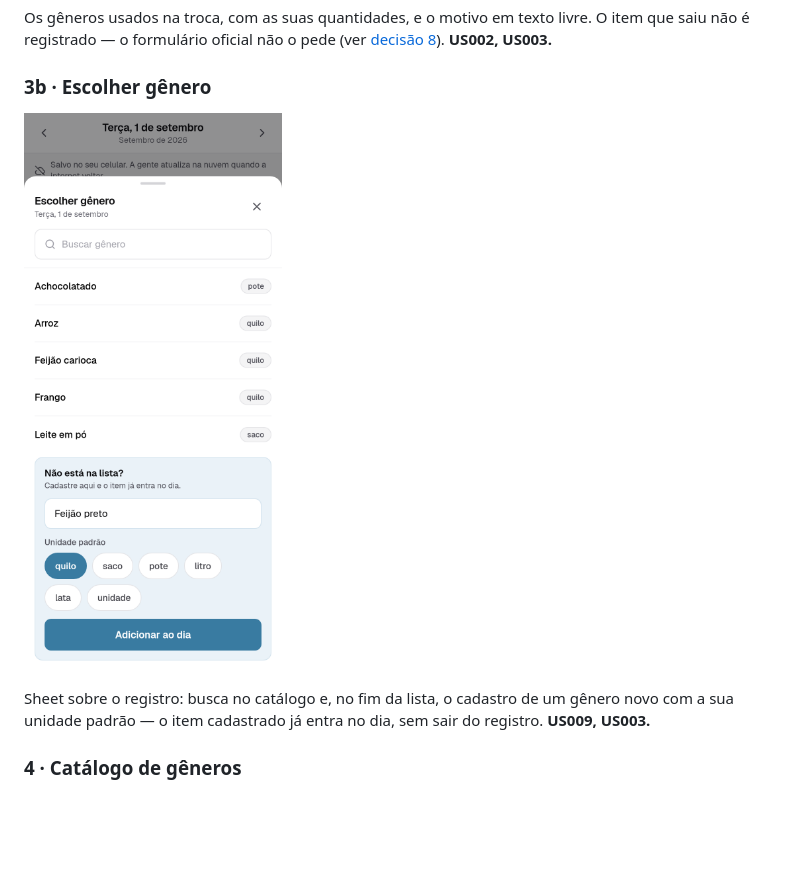
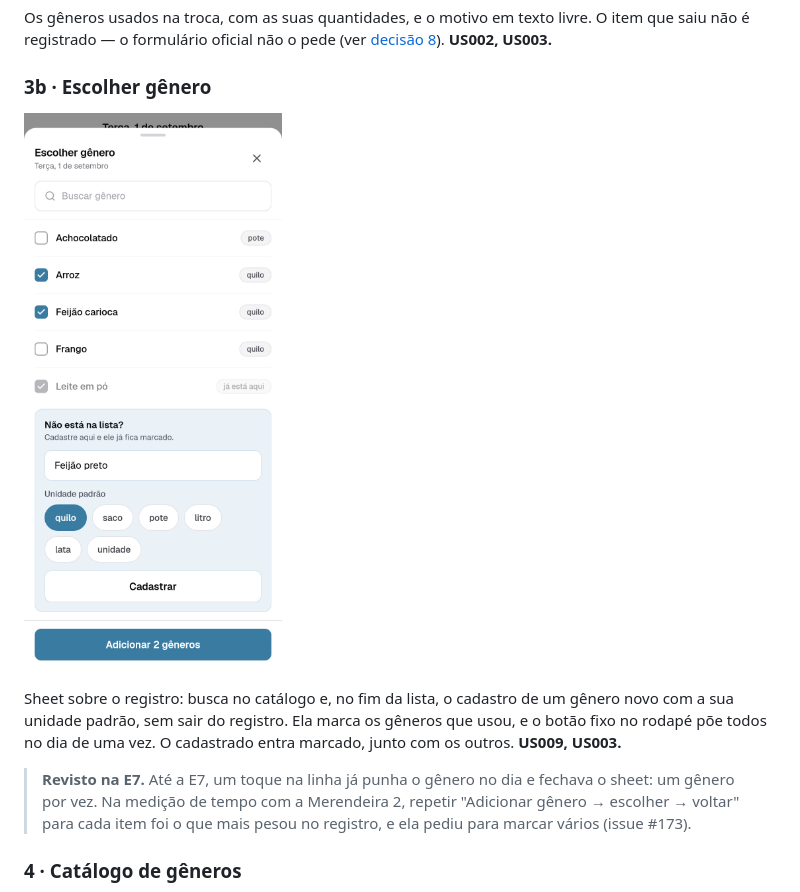
Before and after one commit to rds-renan/mapa-alimentacao-escolar, a Markdown page: docs/03-ux/telas.md, the part around the change. Rendered like a GitHub page; pictures changed too: docs/assets/e3-3b-escolher-genero.png; blank space fills up the shorter version.

```diff
--- a/docs/03-ux/telas.md
+++ b/docs/03-ux/telas.md
@@ -48,7 +48,9 @@ Os gêneros usados na troca, com as suas quantidades, e o motivo em texto livre.
 
 ![Escolher gênero](../assets/e3-3b-escolher-genero.png)
 
-Sheet sobre o registro: busca no catálogo e, no fim da lista, o cadastro de um gênero novo com a sua unidade padrão — o item cadastrado já entra no dia, sem sair do registro. **US009, US003.**
+Sheet sobre o registro: busca no catálogo e, no fim da lista, o cadastro de um gênero novo com a sua unidade padrão, sem sair do registro. Ela marca os gêneros que usou, e o botão fixo no rodapé põe todos no dia de uma vez. O cadastrado entra marcado, junto com os outros. **US009, US003.**
+
+> **Revisto na E7.** Até a E7, um toque na linha já punha o gênero no dia e fechava o sheet: um gênero por vez. Na medição de tempo com a Merendeira 2, repetir "Adicionar gênero → escolher → voltar" para cada item foi o que mais pesou no registro, e ela pediu para marcar vários (issue #173).
 
 ### 4 · Catálogo de gêneros
 
```
Also changed, not shown: docs/05-web/registro-do-dia.md (+9 -1 lines), docs/06-app/generos-e-alteracao-do-cardapio.md (+5 -3 lines), 13 other files.
